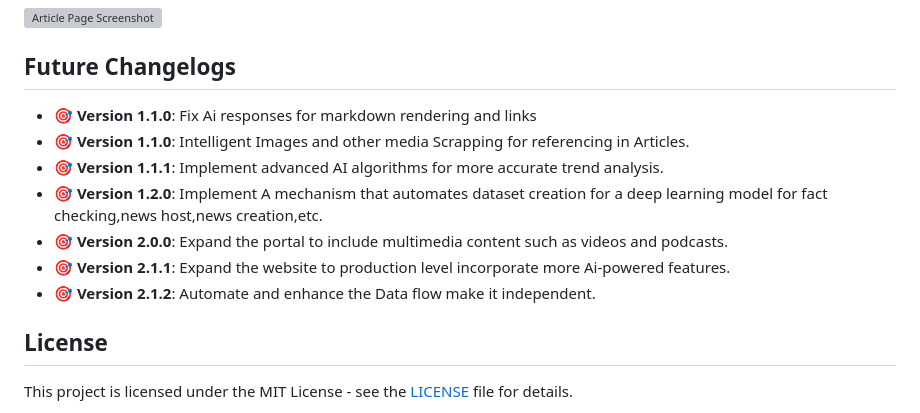
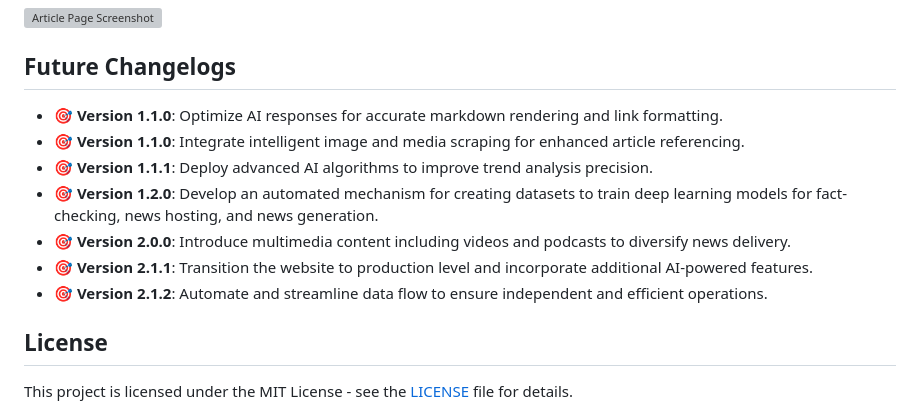
Before and after one commit to AstonWilliams/AI_NEWS_PORTAL, a Markdown page: README.md, the part around the change. GitHub-like rendering; grey boxes are pictures that could not be loaded.

```diff
--- a/README.md
+++ b/README.md
@@ -97,14 +97,13 @@ Serve the Django application using this example command
 
 
 ## Future Changelogs
-- 🎯 **Version 1.1.0**: Fix Ai responses for markdown rendering and links
-- 🎯 **Version 1.1.0**: Intelligent Images and other media Scrapping for referencing in Articles.
-- 🎯 **Version 1.1.1**: Implement advanced AI algorithms for more accurate trend analysis.
-- 🎯 **Version 1.2.0**: Implement A mechanism that automates dataset creation for a deep learning model for fact checking,news host,news creation,etc.
-- 🎯 **Version 2.0.0**: Expand the portal to include multimedia content such as videos and podcasts.
-- 🎯 **Version 2.1.1**: Expand the website to production level incorporate more Ai-powered features.
-- 🎯 **Version 2.1.2**: Automate and enhance the Data flow make it independent.
-
+- 🎯 **Version 1.1.0**: Optimize AI responses for accurate markdown rendering and link formatting.
+- 🎯 **Version 1.1.0**: Integrate intelligent image and media scraping for enhanced article referencing.
+- 🎯 **Version 1.1.1**: Deploy advanced AI algorithms to improve trend analysis precision.
+- 🎯 **Version 1.2.0**: Develop an automated mechanism for creating datasets to train deep learning models for fact-checking, news hosting, and news generation.
+- 🎯 **Version 2.0.0**: Introduce multimedia content including videos and podcasts to diversify news delivery.
+- 🎯 **Version 2.1.1**: Transition the website to production level and incorporate additional AI-powered features.
+- 🎯 **Version 2.1.2**: Automate and streamline data flow to ensure independent and efficient operations.
 
 ## License
 This project is licensed under the MIT License - see the [LICENSE](LICENSE) file for details.
```
